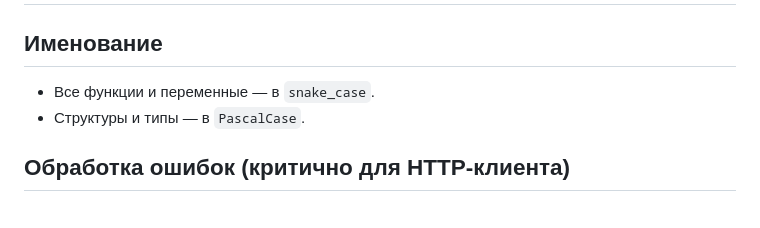
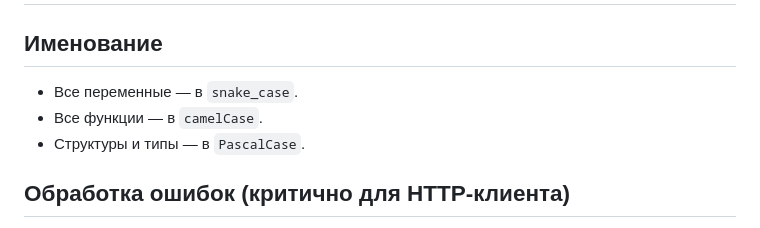
Before and after one commit to ktarasov/check_links, a Markdown page: .codeassistant/rules-code/rules.md, the part around the change. Rendered like a GitHub page.

Commit message:
Исправлена секция про именование.

```diff
--- a/.codeassistant/rules-code/rules.md
+++ b/.codeassistant/rules-code/rules.md
@@ -1,7 +1,8 @@
 # Правила стиля кодирования для Zig (консольный клиент Linux)
 
 ## Именование
-- Все функции и переменные — в `snake_case`.
+- Все переменные — в `snake_case`.
+- Все функции — в `camelCase`.
 - Структуры и типы — в `PascalCase`.
 
 ## Обработка ошибок (критично для HTTP-клиента)
```
